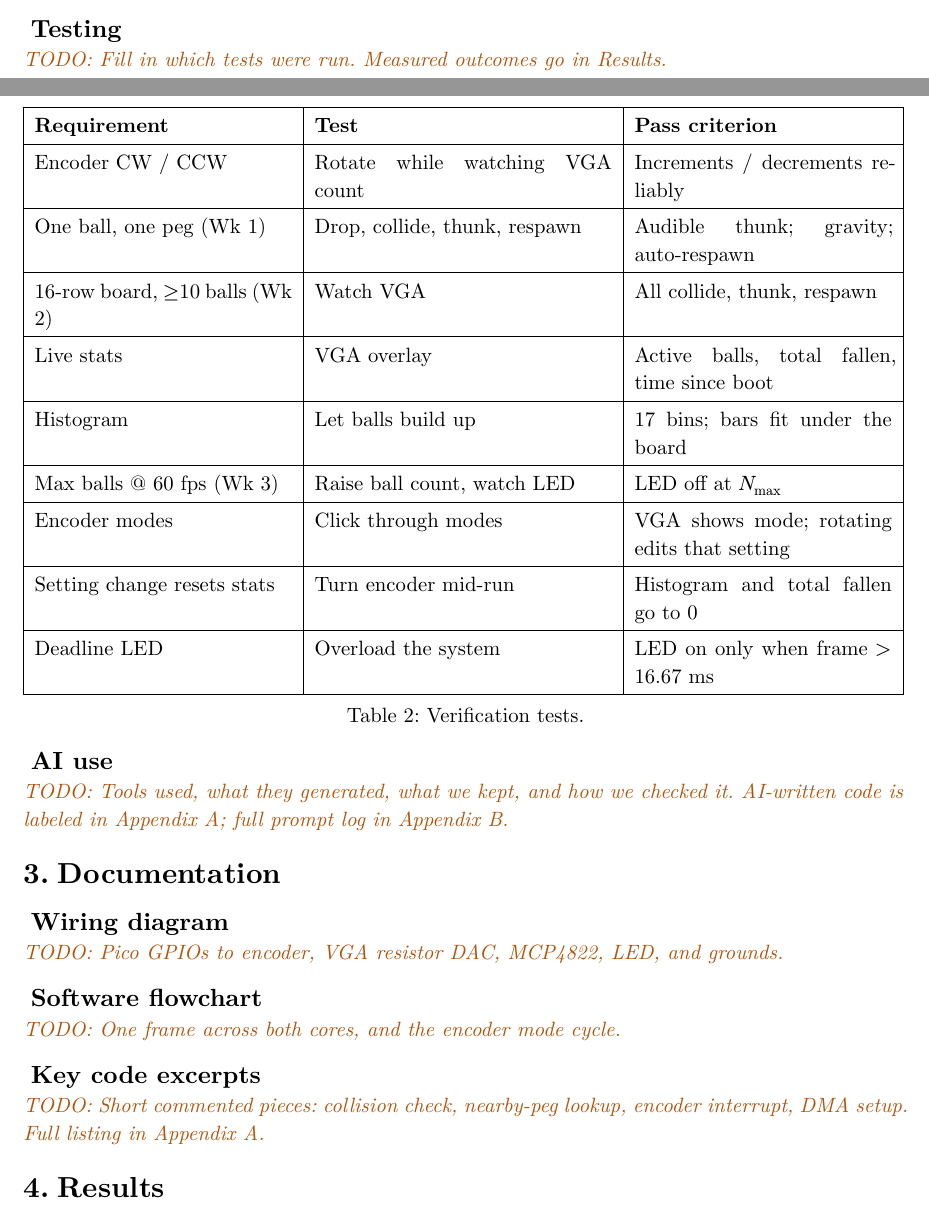
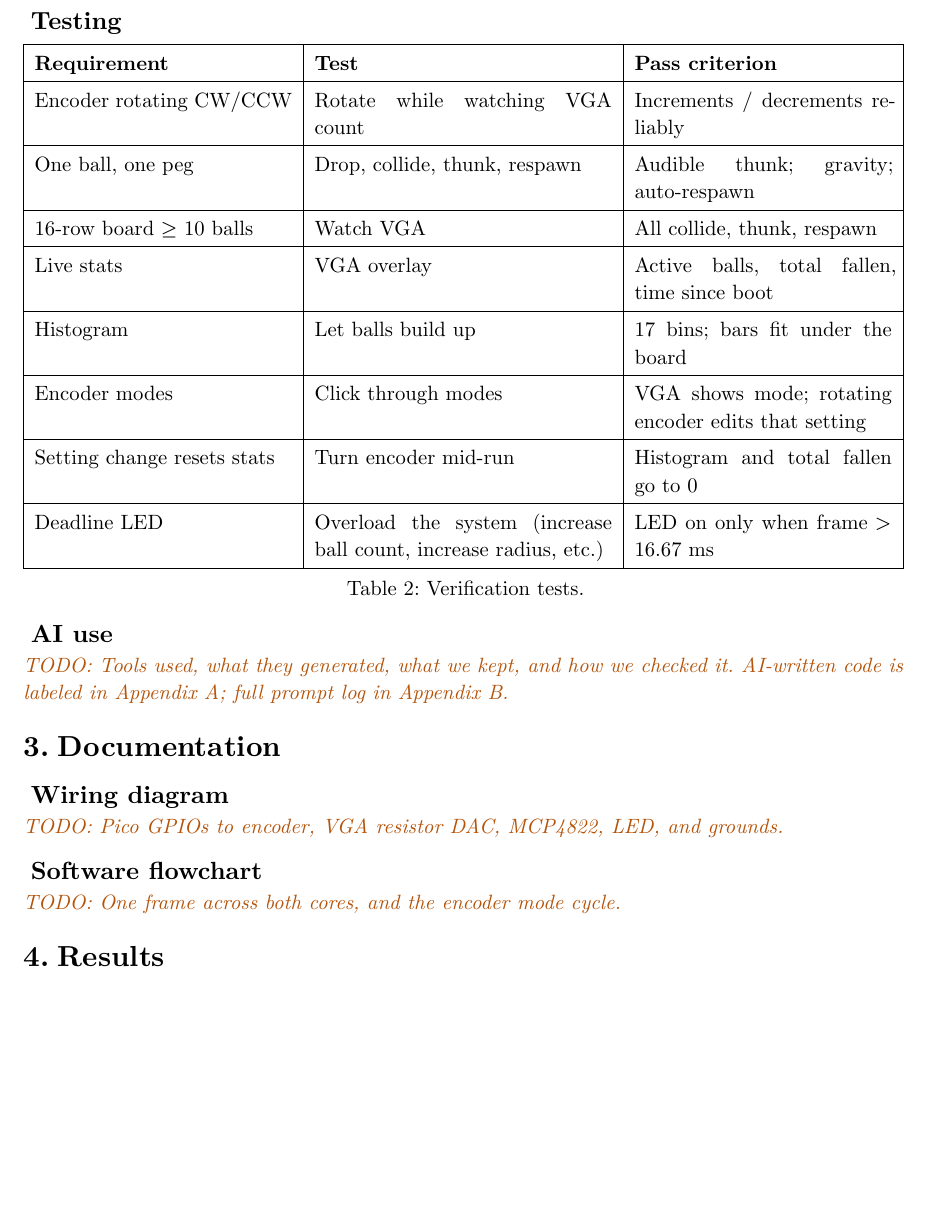
Before and after one commit to akmalrup/digital-galton-board, a Typst document (report/report.typ): two parts of pages 5 and 6 of 7 before the commit and part of page 6 of 7 after it, the two joined at a grey line, cut so that both start at the same text, the shorter picture padded with empty space. Compiled offline with Typst 0.15.

Commit message:
testing chart

```diff
--- a/report/report.typ
+++ b/report/report.typ
@@ -146,7 +146,6 @@ We measured success by the number of balls we could run while every frame still
 - Separate protothreads for the text and the histogram
 
 == Testing
-#todo[Fill in which tests were run. Measured outcomes go in Results.]
 
 #figure(
   table(
@@ -155,15 +154,14 @@ We measured success by the number of balls we could run while every frame still
     align: left,
     stroke: 0.5pt,
     table.header[*Requirement*][*Test*][*Pass criterion*],
-    [Encoder CW / CCW], [Rotate while watching VGA count], [Increments / decrements reliably],
-    [One ball, one peg (Wk 1)], [Drop, collide, thunk, respawn], [Audible thunk; gravity; auto-respawn],
-    [16-row board, $>=$10 balls (Wk 2)], [Watch VGA], [All collide, thunk, respawn],
+    [Encoder rotating CW/CCW], [Rotate while watching VGA count], [Increments / decrements reliably],
+    [One ball, one peg], [Drop, collide, thunk, respawn], [Audible thunk; gravity; auto-respawn],
+    [16-row board $>=$ 10 balls], [Watch VGA], [All collide, thunk, respawn],
     [Live stats], [VGA overlay], [Active balls, total fallen, time since boot],
     [Histogram], [Let balls build up], [17 bins; bars fit under the board],
-    [Max balls @ 60 fps (Wk 3)], [Raise ball count, watch LED], [LED off at $N_"max"$],
-    [Encoder modes], [Click through modes], [VGA shows mode; rotating edits that setting],
+    [Encoder modes], [Click through modes], [VGA shows mode; rotating encoder edits that setting],
     [Setting change resets stats], [Turn encoder mid-run], [Histogram and total fallen go to 0],
-    [Deadline LED], [Overload the system], [LED on only when frame $>$ 16.67 ms],
+    [Deadline LED], [Overload the system (increase ball count, increase radius, etc.)], [LED on only when frame $>$ 16.67 ms],
   ),
   caption: [Verification tests.],
 )
@@ -181,8 +179,6 @@ We measured success by the number of balls we could run while every frame still
 == Software flowchart
 #todo[One frame across both cores, and the encoder mode cycle.]
 
-== Key code excerpts
-#todo[Short commented pieces: collision check, nearby-peg lookup, encoder interrupt, DMA setup. Full listing in Appendix A.]
 
 // ============================================================
 = Results
```
